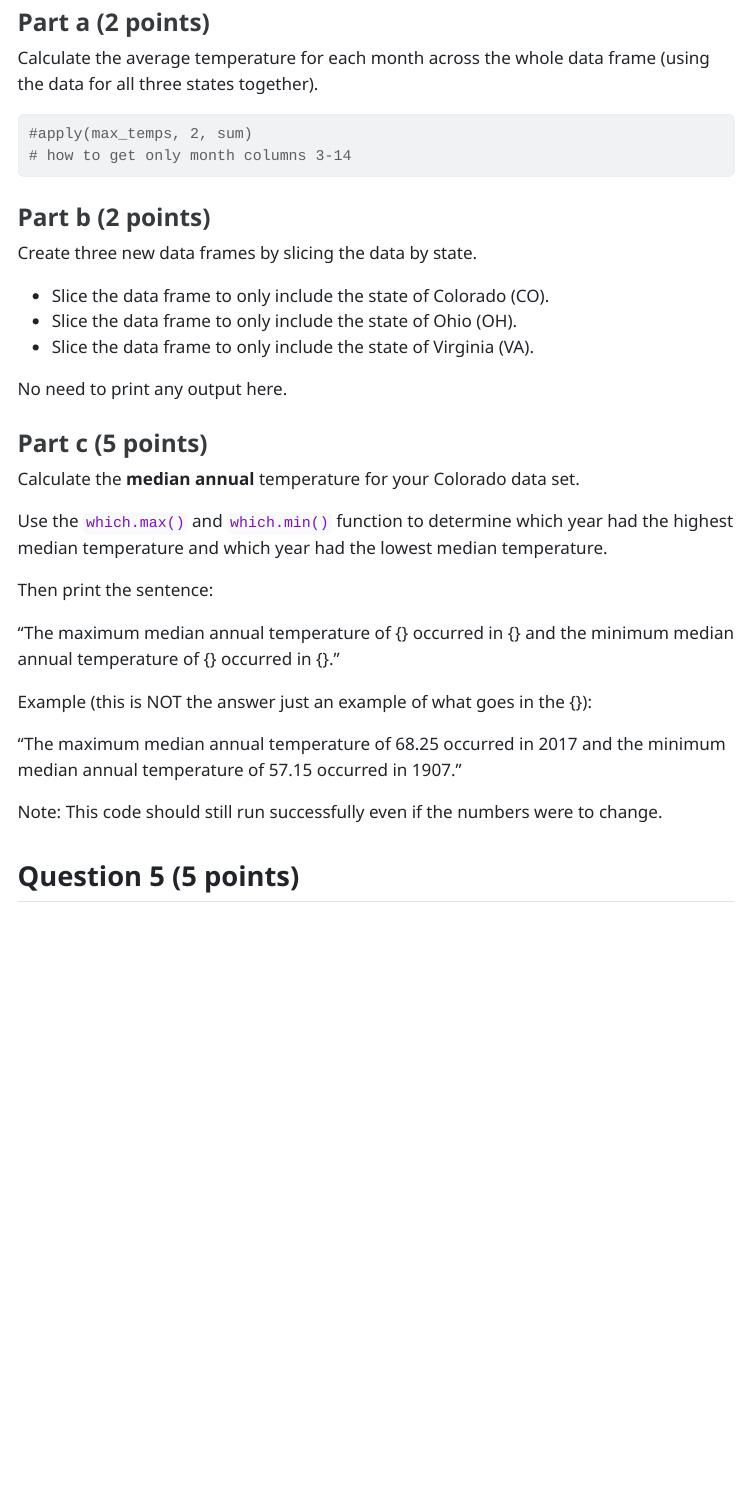
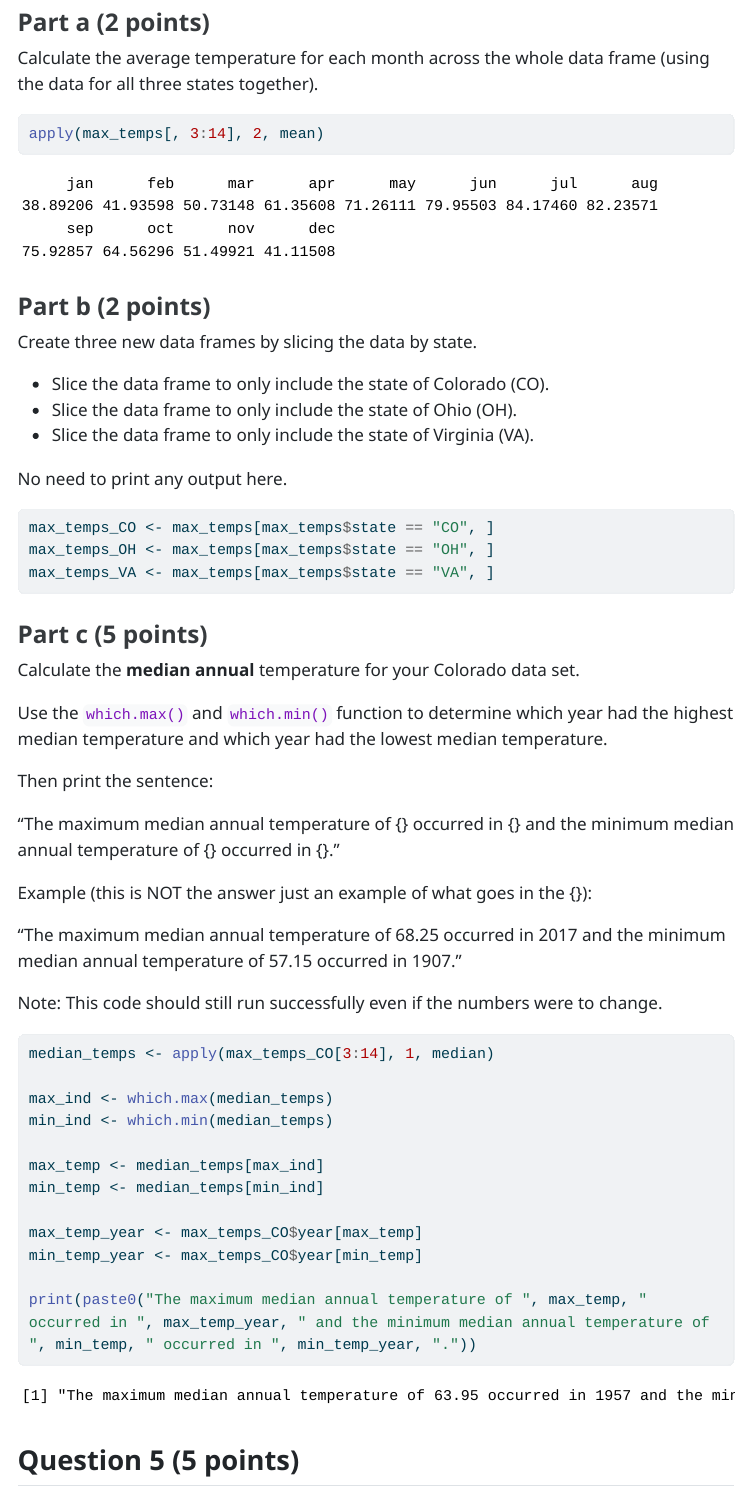
Before and after one commit to hadleytimm/Timmermann_Hadley_201_A06, a Quarto document (template_A06.qmd): the page in a window 1100 px wide, from 7550 px down. The pictures show the output file template_A06.html that the author committed with the source, opened offline; menus at the side of the page are left out; long lines of code are wrapped.

Commit message:
question 2 and 4 completed

````diff
--- a/template_A06.qmd
+++ b/template_A06.qmd
@@ -206,8 +206,8 @@ max_temps <- read_tsv("state_max_temps.tsv") |>
 Calculate the average temperature for each month across the whole data frame (using the data for all three states together).
 
 ```{r}
-#apply(max_temps, 2, sum)
-# how to get only month columns 3-14
+apply(max_temps[, 3:14], 2, mean)
+
 ```
 
 
@@ -222,7 +222,9 @@ Create three new data frames by slicing the data by state.
 No need to print any output here.
 
 ```{r}
-
+max_temps_CO <- max_temps[max_temps$state == "CO", ]
+max_temps_OH <- max_temps[max_temps$state == "OH", ]
+max_temps_VA <- max_temps[max_temps$state == "VA", ]
 ```
 
 
@@ -243,6 +245,18 @@ Example (this is NOT the answer just an example of what goes in the {}):
 Note: This code should still run successfully even if the numbers were to change.
 
 ```{r}
+median_temps <- apply(max_temps_CO[3:14], 1, median)
+
+max_ind <- which.max(median_temps)
+min_ind <- which.min(median_temps)
+
+max_temp <- median_temps[max_ind]
+min_temp <- median_temps[min_ind]
+
+max_temp_year <- max_temps_CO$year[max_temp]
+min_temp_year <- max_temps_CO$year[min_temp]
+
+print(paste0("The maximum median annual temperature of ", max_temp, " occurred in ", max_temp_year, " and the minimum median annual temperature of ", min_temp, " occurred in ", min_temp_year, "."))
 
 ```
 
````
Also changed, not shown: template_A06.html.
